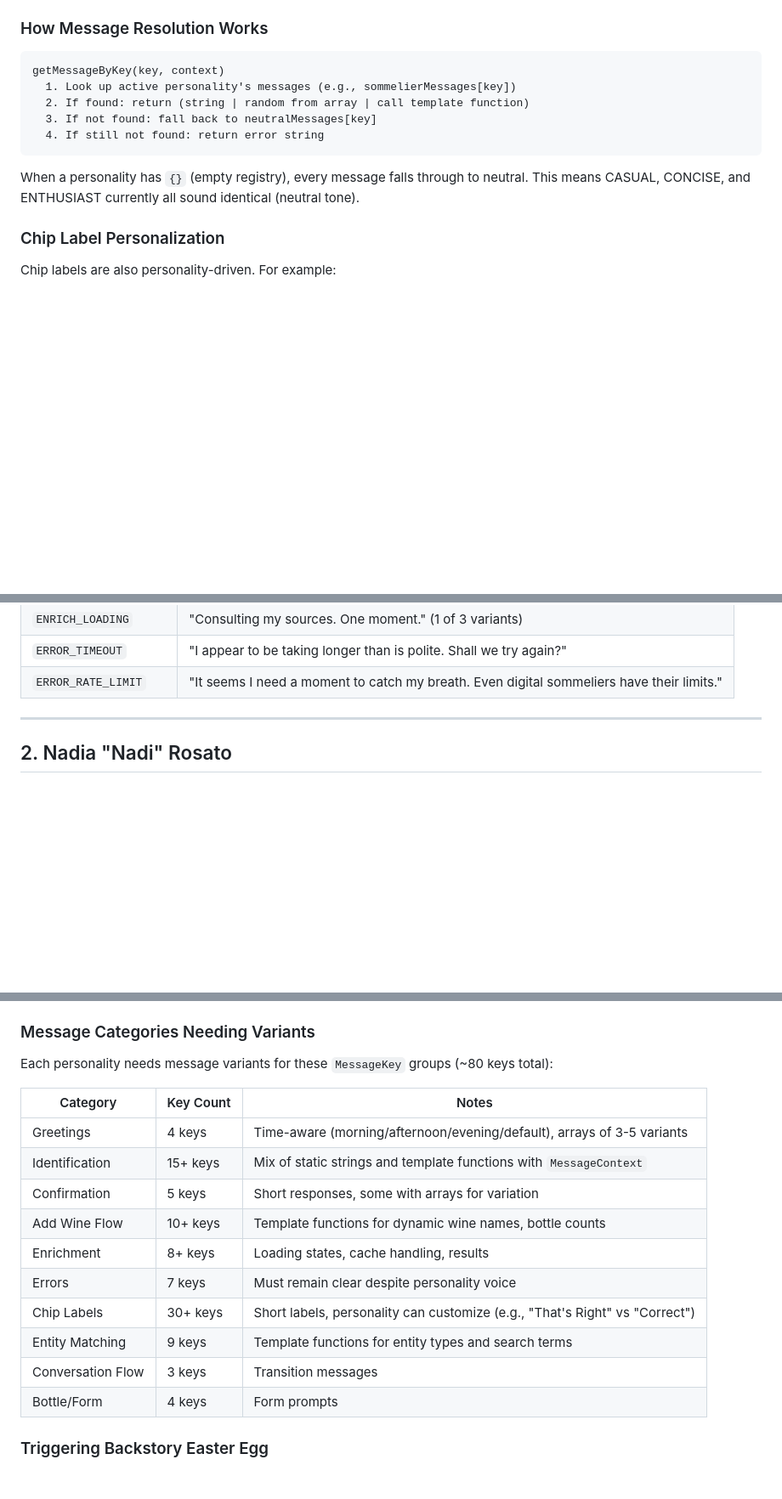
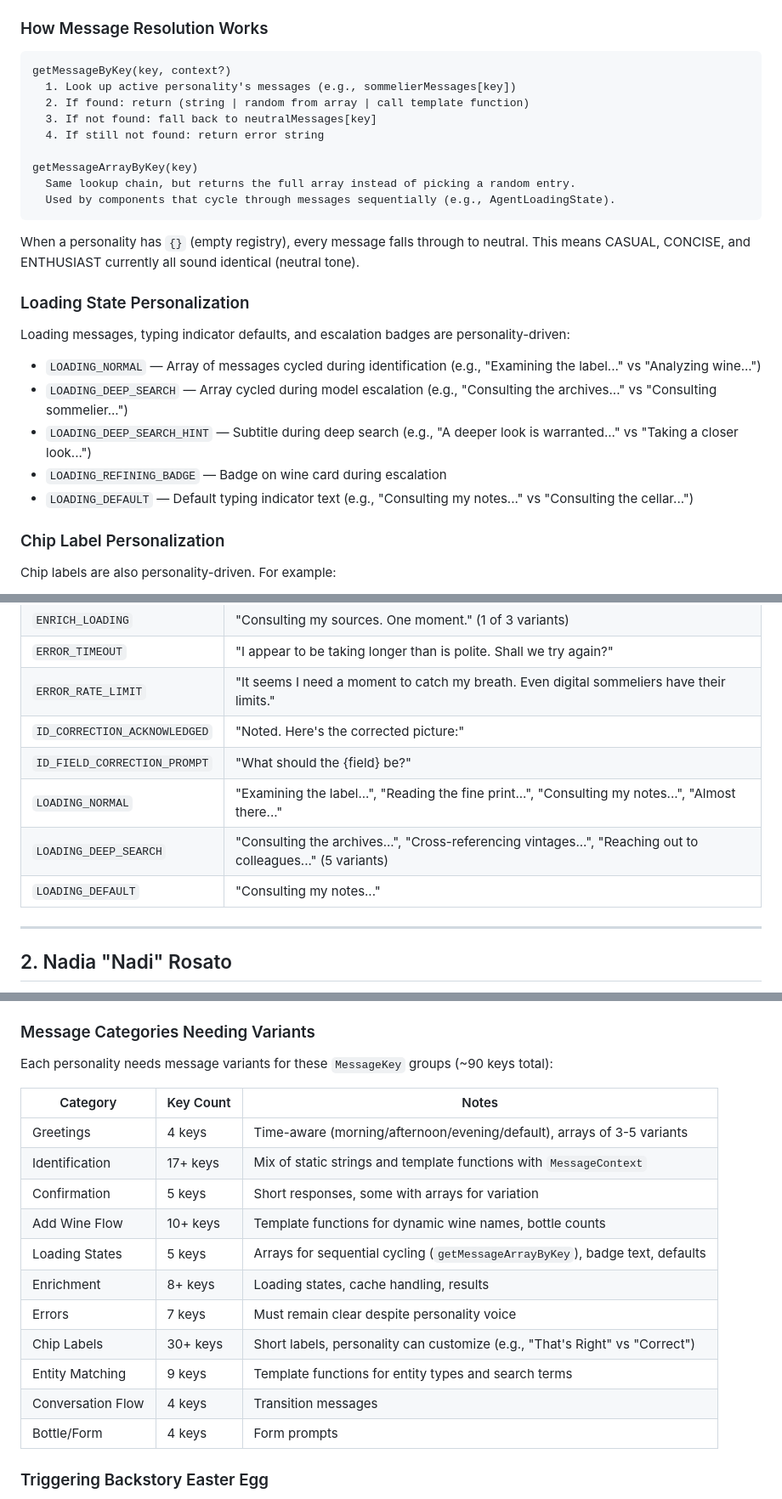
Before and after one commit to philhumber/wineApp, a Markdown page: docs/SOMMELIER_PERSONALITIES.md, 3 parts joined by grey strips. Shown at 85% size. Drawn GitHub-style; blank space fills up the shorter version.

Commit message:
Update docs for phrase extraction: 132 keys, loading states, getMessageArrayByKey
Co-Authored-By: Claude Opus 4.6 <noreply@anthropic.com>

````diff
--- a/docs/SOMMELIER_PERSONALITIES.md
+++ b/docs/SOMMELIER_PERSONALITIES.md
@@ -25,14 +25,27 @@
 ### How Message Resolution Works
 
 ```
-getMessageByKey(key, context)
+getMessageByKey(key, context?)
   1. Look up active personality's messages (e.g., sommelierMessages[key])
   2. If found: return (string | random from array | call template function)
   3. If not found: fall back to neutralMessages[key]
   4. If still not found: return error string
+
+getMessageArrayByKey(key)
+  Same lookup chain, but returns the full array instead of picking a random entry.
+  Used by components that cycle through messages sequentially (e.g., AgentLoadingState).
 ```
 
 When a personality has `{}` (empty registry), every message falls through to neutral. This means CASUAL, CONCISE, and ENTHUSIAST currently all sound identical (neutral tone).
+
+### Loading State Personalization
+
+Loading messages, typing indicator defaults, and escalation badges are personality-driven:
+- `LOADING_NORMAL` — Array of messages cycled during identification (e.g., "Examining the label..." vs "Analyzing wine...")
+- `LOADING_DEEP_SEARCH` — Array cycled during model escalation (e.g., "Consulting the archives..." vs "Consulting sommelier...")
+- `LOADING_DEEP_SEARCH_HINT` — Subtitle during deep search (e.g., "A deeper look is warranted..." vs "Taking a closer look...")
+- `LOADING_REFINING_BADGE` — Badge on wine card during escalation
+- `LOADING_DEFAULT` — Default typing indicator text (e.g., "Consulting my notes..." vs "Consulting the cellar...")
 
 ### Chip Label Personalization
 
@@ -127,6 +140,11 @@ These are actual messages from `sommelier.ts`:
 | `ENRICH_LOADING` | "Consulting my sources. One moment." (1 of 3 variants) |
 | `ERROR_TIMEOUT` | "I appear to be taking longer than is polite. Shall we try again?" |
 | `ERROR_RATE_LIMIT` | "It seems I need a moment to catch my breath. Even digital sommeliers have their limits." |
+| `ID_CORRECTION_ACKNOWLEDGED` | "Noted. Here's the corrected picture:" |
+| `ID_FIELD_CORRECTION_PROMPT` | "What should the {field} be?" |
+| `LOADING_NORMAL` | "Examining the label...", "Reading the fine print...", "Consulting my notes...", "Almost there..." |
+| `LOADING_DEEP_SEARCH` | "Consulting the archives...", "Cross-referencing vintages...", "Reaching out to colleagues..." (5 variants) |
+| `LOADING_DEFAULT` | "Consulting my notes..." |
 
 ---
 
@@ -270,19 +288,20 @@ To implement a new personality (e.g., CASUAL for Nadi):
 
 ### Message Categories Needing Variants
 
-Each personality needs message variants for these `MessageKey` groups (~80 keys total):
+Each personality needs message variants for these `MessageKey` groups (~90 keys total):
 
 | Category | Key Count | Notes |
 |----------|-----------|-------|
 | Greetings | 4 keys | Time-aware (morning/afternoon/evening/default), arrays of 3-5 variants |
-| Identification | 15+ keys | Mix of static strings and template functions with `MessageContext` |
+| Identification | 17+ keys | Mix of static strings and template functions with `MessageContext` |
 | Confirmation | 5 keys | Short responses, some with arrays for variation |
 | Add Wine Flow | 10+ keys | Template functions for dynamic wine names, bottle counts |
+| Loading States | 5 keys | Arrays for sequential cycling (`getMessageArrayByKey`), badge text, defaults |
 | Enrichment | 8+ keys | Loading states, cache handling, results |
 | Errors | 7 keys | Must remain clear despite personality voice |
 | Chip Labels | 30+ keys | Short labels, personality can customize (e.g., "That's Right" vs "Correct") |
 | Entity Matching | 9 keys | Template functions for entity types and search terms |
-| Conversation Flow | 3 keys | Transition messages |
+| Conversation Flow | 4 keys | Transition messages |
 | Bottle/Form | 4 keys | Form prompts |
 
 ### Triggering Backstory Easter Egg
````
Also changed, not shown: other parts of docs/SOMMELIER_PERSONALITIES.md (+1 -1 lines), docs/AGENT_ARCHITECTURE.md (+7 -3 lines).
